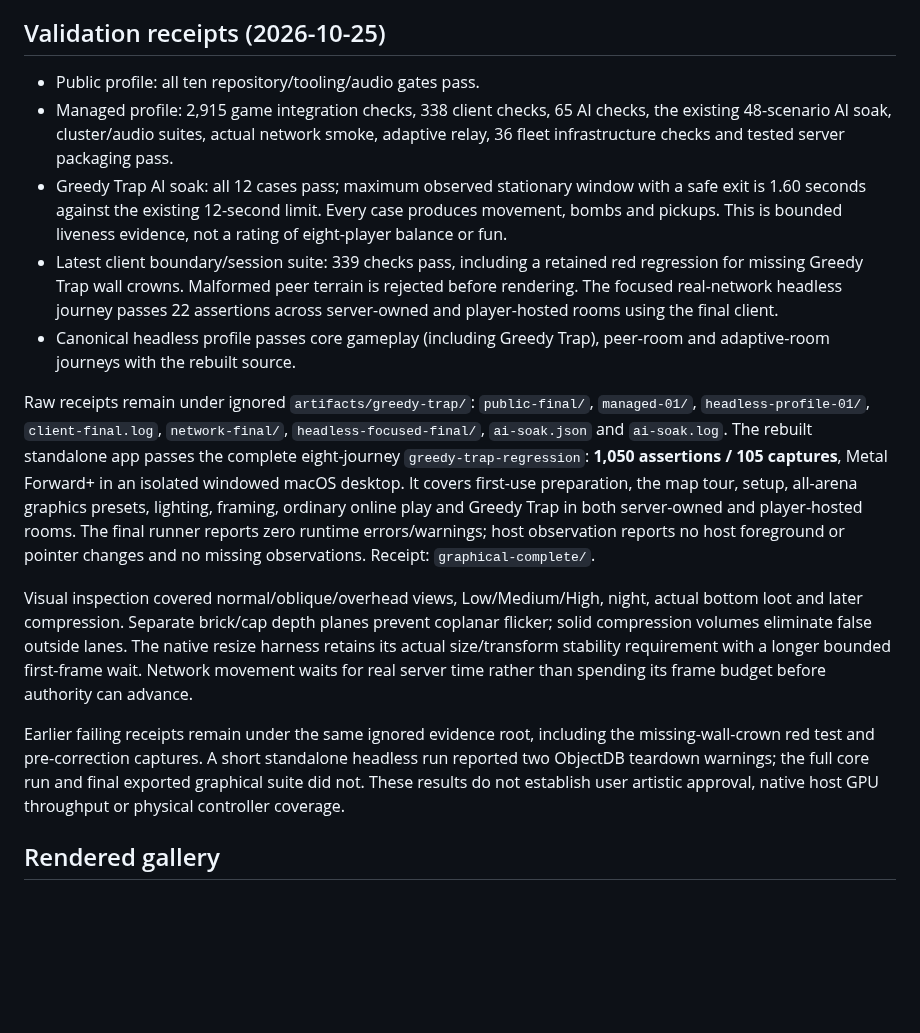
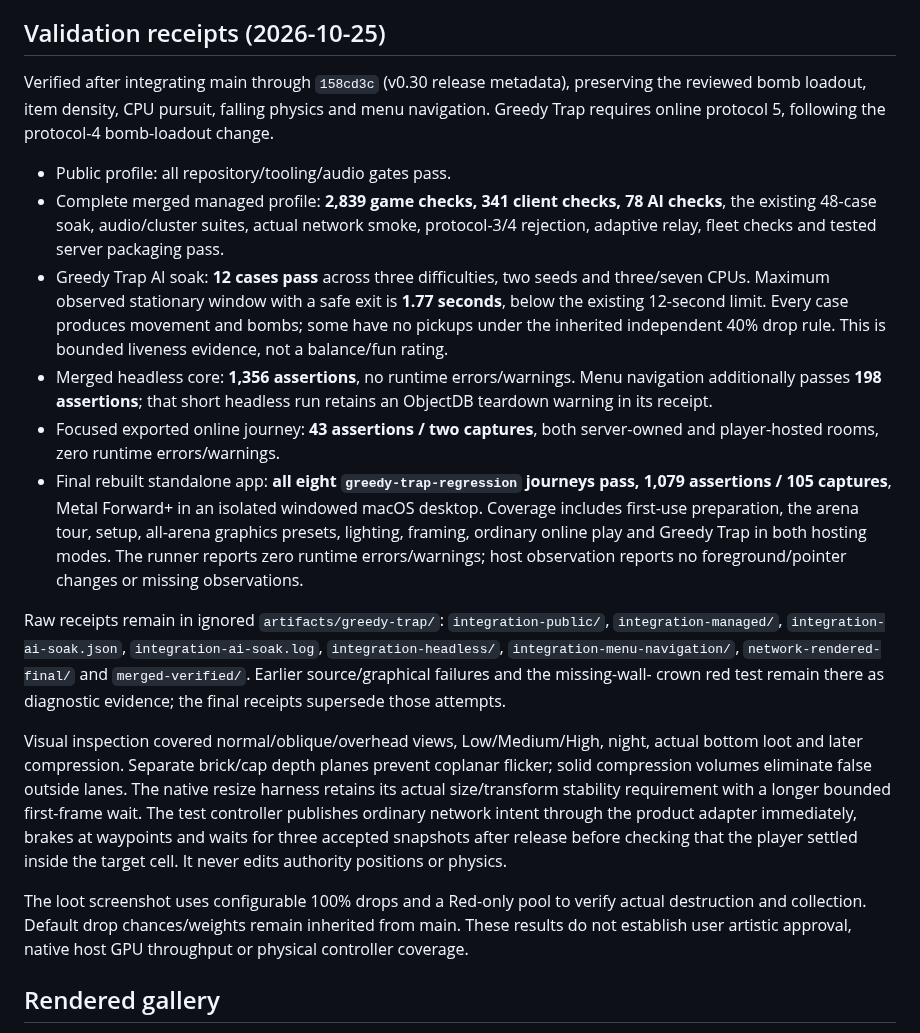
Before and after one commit to MCMike0399/bomberman-64-multiplayer, a Markdown page: docs/greedy-trap.md, the part around the change. Drawn GitHub-style; blank space fills up the shorter version.

Commit message:
Verify Greedy Trap against merged release and stable network waypoints

```diff
--- a/docs/greedy-trap.md
+++ b/docs/greedy-trap.md
@@ -83,45 +83,53 @@ desktop by default.
 
 ## Validation receipts (2026-10-25)
 
-- Public profile: all ten repository/tooling/audio gates pass.
-- Managed profile: 2,915 game integration checks, 338 client checks, 65 AI checks,
-  the existing 48-scenario AI soak, cluster/audio suites, actual network smoke,
-  adaptive relay, 36 fleet infrastructure checks and tested server packaging pass.
-- Greedy Trap AI soak: all 12 cases pass; maximum observed stationary window
-  with a safe exit is 1.60 seconds against the existing 12-second limit. Every
-  case produces movement, bombs and pickups. This is bounded liveness evidence,
-  not a rating of eight-player balance or fun.
-- Latest client boundary/session suite: 339 checks pass, including a retained red
-  regression for missing Greedy Trap wall crowns. Malformed peer terrain is rejected
-  before rendering. The focused real-network headless journey passes 22 assertions
-  across server-owned and player-hosted rooms using the final client.
-- Canonical headless profile passes core gameplay (including Greedy Trap),
-  peer-room and adaptive-room journeys with the rebuilt source.
+Verified after integrating main through `158cd3c` (v0.30 release metadata),
+preserving the reviewed bomb loadout, item density, CPU pursuit, falling physics
+and menu navigation. Greedy Trap requires online protocol 5, following the
+protocol-4 bomb-loadout change.
 
-Raw receipts remain under ignored `artifacts/greedy-trap/`: `public-final/`,
-`managed-01/`, `headless-profile-01/`, `client-final.log`, `network-final/`,
-`headless-focused-final/`, `ai-soak.json` and `ai-soak.log`.
-The rebuilt standalone app passes the complete eight-journey
-`greedy-trap-regression`: **1,050 assertions / 105 captures**, Metal Forward+ in
-an isolated windowed macOS desktop. It covers first-use preparation, the map tour,
-setup, all-arena graphics presets, lighting, framing, ordinary online play and
-Greedy Trap in both server-owned and player-hosted rooms. The final runner reports
-zero runtime errors/warnings; host observation reports no host foreground or
-pointer changes and no missing observations. Receipt: `graphical-complete/`.
+- Public profile: all repository/tooling/audio gates pass.
+- Complete merged managed profile: **2,839 game checks, 341 client checks,
+  78 AI checks**, the existing 48-case soak, audio/cluster suites, actual network
+  smoke, protocol-3/4 rejection, adaptive relay, fleet checks and tested server
+  packaging pass.
+- Greedy Trap AI soak: **12 cases pass** across three difficulties, two seeds
+  and three/seven CPUs. Maximum observed stationary window with a safe exit is
+  **1.77 seconds**, below the existing 12-second limit. Every case produces
+  movement and bombs; some have no pickups under the inherited independent
+  40% drop rule. This is bounded liveness evidence, not a balance/fun rating.
+- Merged headless core: **1,356 assertions**, no runtime errors/warnings.
+  Menu navigation additionally passes **198 assertions**; that short headless
+  run retains an ObjectDB teardown warning in its receipt.
+- Focused exported online journey: **43 assertions / two captures**, both
+  server-owned and player-hosted rooms, zero runtime errors/warnings.
+- Final rebuilt standalone app: **all eight `greedy-trap-regression` journeys
+  pass, 1,079 assertions / 105 captures**, Metal Forward+ in an isolated windowed
+  macOS desktop. Coverage includes first-use preparation, the arena tour, setup,
+  all-arena graphics presets, lighting, framing, ordinary online play and Greedy
+  Trap in both hosting modes. The runner reports zero runtime errors/warnings;
+  host observation reports no foreground/pointer changes or missing observations.
+
+Raw receipts remain in ignored `artifacts/greedy-trap/`: `integration-public/`,
+`integration-managed/`, `integration-ai-soak.json`, `integration-ai-soak.log`,
+`integration-headless/`, `integration-menu-navigation/`, `network-rendered-final/`
+and `merged-verified/`. Earlier source/graphical failures and the missing-wall-
+crown red test remain there as diagnostic evidence; the final receipts supersede
+those attempts.
 
 Visual inspection covered normal/oblique/overhead views, Low/Medium/High, night,
 actual bottom loot and later compression. Separate brick/cap depth planes prevent
 coplanar flicker; solid compression volumes eliminate false outside lanes. The
 native resize harness retains its actual size/transform stability requirement
-with a longer bounded first-frame wait. Network movement waits for real server
-time rather than spending its frame budget before authority can advance.
+with a longer bounded first-frame wait. The test controller publishes ordinary
+network intent through the product adapter immediately, brakes at waypoints and
+waits for three accepted snapshots after release before checking that the player
+settled inside the target cell. It never edits authority positions or physics.
 
-Earlier failing receipts remain under the same ignored evidence root, including
-the missing-wall-crown red test and pre-correction captures. A short standalone
-headless run reported two ObjectDB teardown warnings; the full core run and final
-exported graphical suite did not. These results do not establish user artistic
-approval, native host GPU throughput or physical controller coverage.
-
+The loot screenshot uses configurable 100% drops and a Red-only pool to verify
+actual destruction and collection. Default drop chances/weights remain inherited
+from main. These results do not establish user artistic approval, native host GPU
+throughput or physical controller coverage.
 
 ## Rendered gallery
 
```
Also changed, not shown: docs/media/greedy-trap/bottom-loot.png, docs/media/greedy-trap/compression.png, docs/media/greedy-trap/menu-miniature.png, docs/media/greedy-trap/oblique-inspection.png, 3 other files.
